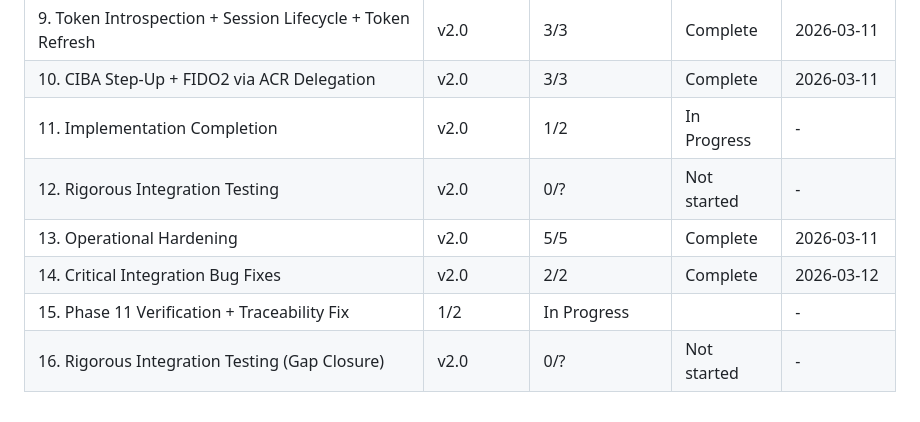
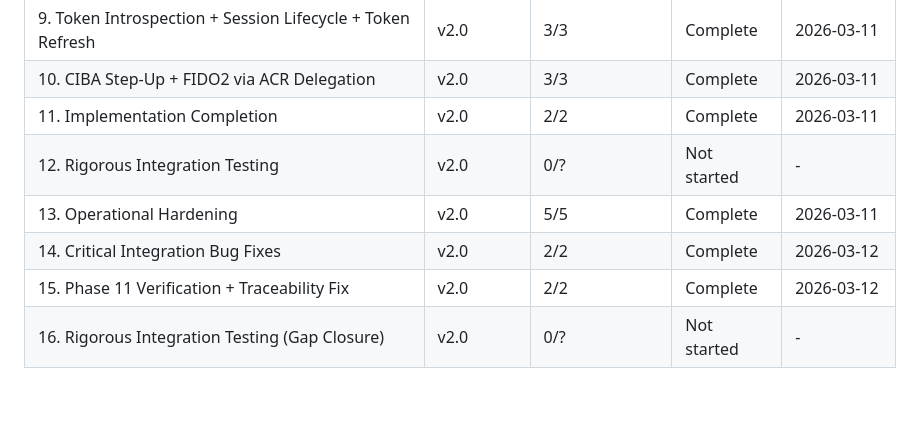
Before and after one commit to prodnull/unix-oidc, a Markdown page: .planning/ROADMAP.md, the part around one of its changes. Rendered like a GitHub page.

```diff
--- a/.planning/ROADMAP.md
+++ b/.planning/ROADMAP.md
@@ -225,9 +225,9 @@ Plans:
 | 8. Username Mapping + Group Policy + Break-Glass | v2.0 | 3/3 | Complete | 2026-03-10 |
 | 9. Token Introspection + Session Lifecycle + Token Refresh | v2.0 | 3/3 | Complete | 2026-03-11 |
 | 10. CIBA Step-Up + FIDO2 via ACR Delegation | v2.0 | 3/3 | Complete | 2026-03-11 |
-| 11. Implementation Completion | v2.0 | 1/2 | In Progress | - |
+| 11. Implementation Completion | v2.0 | 2/2 | Complete | 2026-03-11 |
 | 12. Rigorous Integration Testing | v2.0 | 0/? | Not started | - |
 | 13. Operational Hardening | v2.0 | 5/5 | Complete | 2026-03-11 |
 | 14. Critical Integration Bug Fixes | v2.0 | 2/2 | Complete | 2026-03-12 |
-| 15. Phase 11 Verification + Traceability Fix | 1/2 | In Progress|  | - |
+| 15. Phase 11 Verification + Traceability Fix | v2.0 | 2/2 | Complete | 2026-03-12 |
 | 16. Rigorous Integration Testing (Gap Closure) | v2.0 | 0/? | Not started | - |
```
Also changed, not shown: other parts of .planning/ROADMAP.md (+26 -26 lines), .planning/REQUIREMENTS.md (+3 -3 lines).
